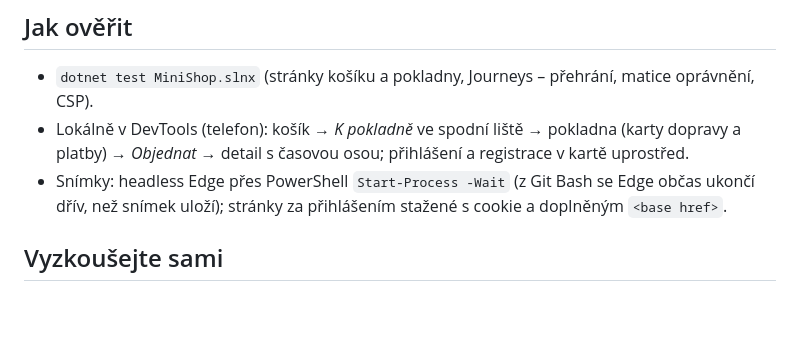
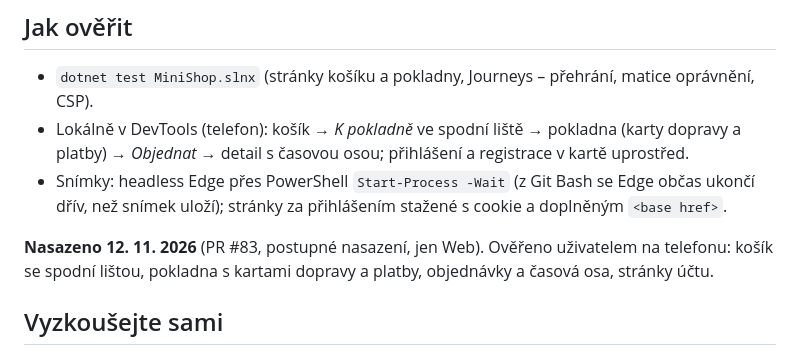
Before and after one commit to ftichy/MiniShop, a Markdown page: docs/kroky-vzhled/krok-b-nakupni-cesta.md, the part around the change. Rendered like a GitHub page; blank space fills up the shorter version.

Commit message:
VZHLED B: hotovo – ověřeno na telefonu
Co-Authored-By: Claude Opus 5.5 <noreply@anthropic.com>

```diff
--- a/docs/kroky-vzhled/krok-b-nakupni-cesta.md
+++ b/docs/kroky-vzhled/krok-b-nakupni-cesta.md
@@ -54,6 +54,9 @@ pokladny (Journeys) funguje beze změny. Další krok: C – administrace.
 - Snímky: headless Edge přes PowerShell `Start-Process -Wait` (z Git Bash se Edge občas ukončí dřív, než snímek uloží);
   stránky za přihlášením stažené s cookie a doplněným `<base href>`.
 
+**Nasazeno 12. 11. 2026** (PR #83, postupné nasazení, jen Web). Ověřeno uživatelem na telefonu: košík se spodní lištou,
+pokladna s kartami dopravy a platby, objednávky a časová osa, stránky účtu.
+
 ## Vyzkoušejte sami
 
 1. Na telefonu dejte do košíku dvě věci – v košíku je dole lišta s cenou a *K pokladně*.
```
Also changed, not shown: CLAUDE.md (+1 -1 lines).
